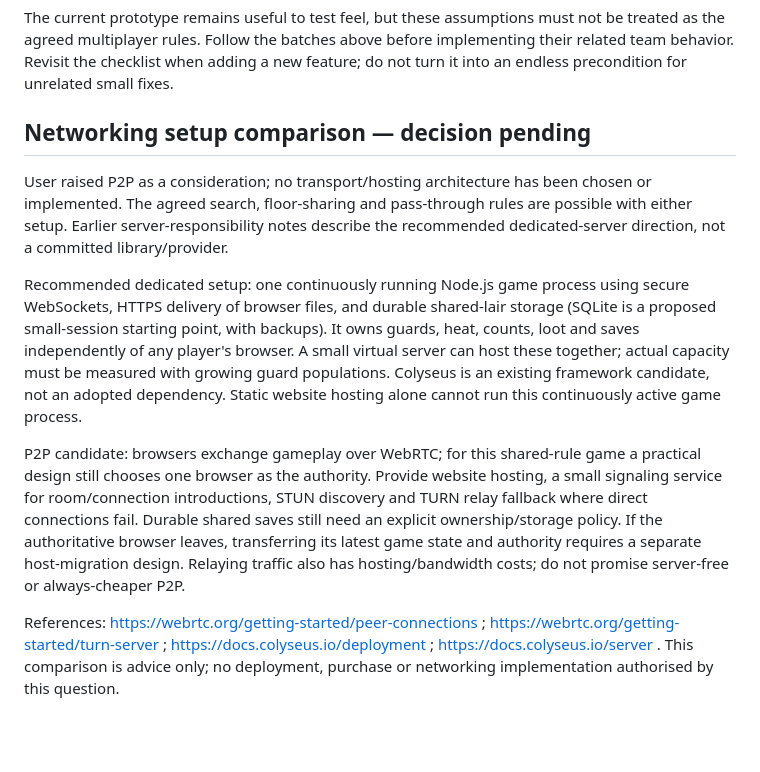
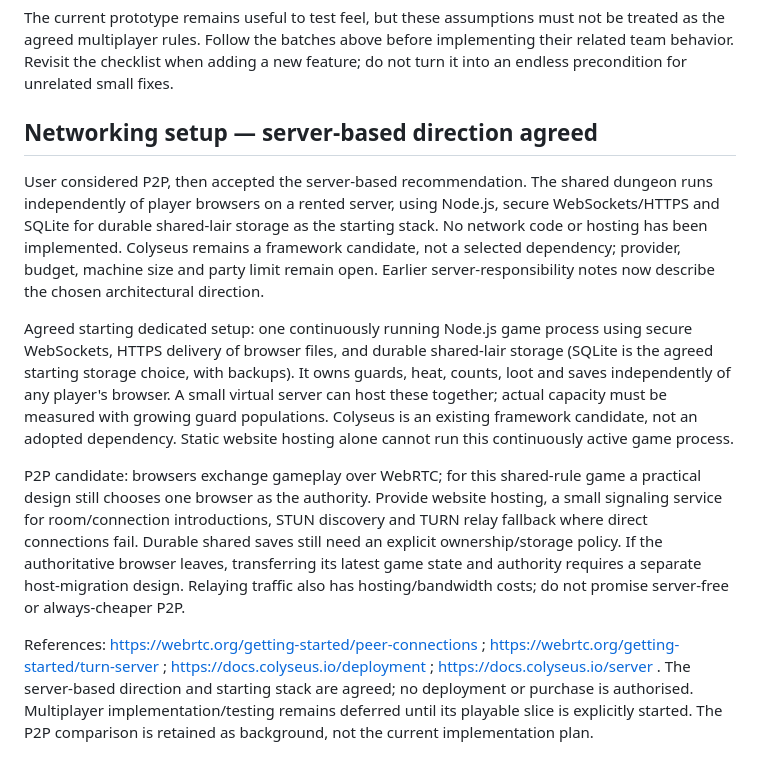
Before and after one commit to Millstreamu/Green-Team, a Markdown page: docs/multiplayer-review.md, the part around the change. Rendered like a GitHub page; blank space fills up the shorter version.

```diff
--- a/docs/multiplayer-review.md
+++ b/docs/multiplayer-review.md
@@ -163,12 +163,12 @@ Define crash/restart recovery and update timing before hosting. Recommended oper
 The current prototype remains useful to test feel, but these assumptions must not be treated as the agreed multiplayer rules. Follow the batches above before implementing their related team behavior. Revisit the checklist when adding a new feature; do not turn it into an endless precondition for unrelated small fixes.
 
 
-## Networking setup comparison — decision pending
+## Networking setup — server-based direction agreed
 
-User raised P2P as a consideration; no transport/hosting architecture has been chosen or implemented. The agreed search, floor-sharing and pass-through rules are possible with either setup. Earlier server-responsibility notes describe the recommended dedicated-server direction, not a committed library/provider.
+User considered P2P, then accepted the server-based recommendation. The shared dungeon runs independently of player browsers on a rented server, using Node.js, secure WebSockets/HTTPS and SQLite for durable shared-lair storage as the starting stack. No network code or hosting has been implemented. Colyseus remains a framework candidate, not a selected dependency; provider, budget, machine size and party limit remain open. Earlier server-responsibility notes now describe the chosen architectural direction.
 
-Recommended dedicated setup: one continuously running Node.js game process using secure WebSockets, HTTPS delivery of browser files, and durable shared-lair storage (SQLite is a proposed small-session starting point, with backups). It owns guards, heat, counts, loot and saves independently of any player's browser. A small virtual server can host these together; actual capacity must be measured with growing guard populations. Colyseus is an existing framework candidate, not an adopted dependency. Static website hosting alone cannot run this continuously active game process.
+Agreed starting dedicated setup: one continuously running Node.js game process using secure WebSockets, HTTPS delivery of browser files, and durable shared-lair storage (SQLite is the agreed starting storage choice, with backups). It owns guards, heat, counts, loot and saves independently of any player's browser. A small virtual server can host these together; actual capacity must be measured with growing guard populations. Colyseus is an existing framework candidate, not an adopted dependency. Static website hosting alone cannot run this continuously active game process.
 
 P2P candidate: browsers exchange gameplay over WebRTC; for this shared-rule game a practical design still chooses one browser as the authority. Provide website hosting, a small signaling service for room/connection introductions, STUN discovery and TURN relay fallback where direct connections fail. Durable shared saves still need an explicit ownership/storage policy. If the authoritative browser leaves, transferring its latest game state and authority requires a separate host-migration design. Relaying traffic also has hosting/bandwidth costs; do not promise server-free or always-cheaper P2P.
 
-References: https://webrtc.org/getting-started/peer-connections ; https://webrtc.org/getting-started/turn-server ; https://docs.colyseus.io/deployment ; https://docs.colyseus.io/server . This comparison is advice only; no deployment, purchase or networking implementation authorised by this question.
+References: https://webrtc.org/getting-started/peer-connections ; https://webrtc.org/getting-started/turn-server ; https://docs.colyseus.io/deployment ; https://docs.colyseus.io/server . The server-based direction and starting stack are agreed; no deployment or purchase is authorised. Multiplayer implementation/testing remains deferred until its playable slice is explicitly started. The P2P comparison is retained as background, not the current implementation plan.
```
Also changed, not shown: docs/decisions.md (+5 -0 lines), docs/work-status.md (+5 -0 lines).
